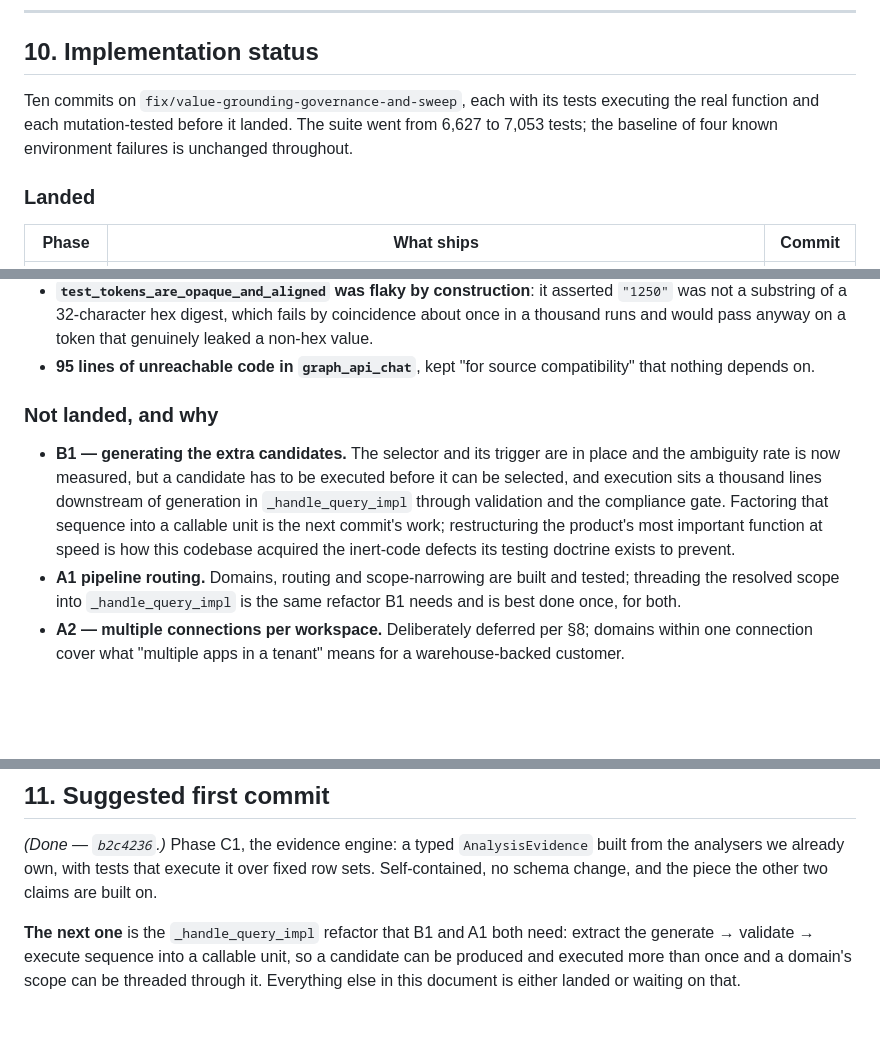
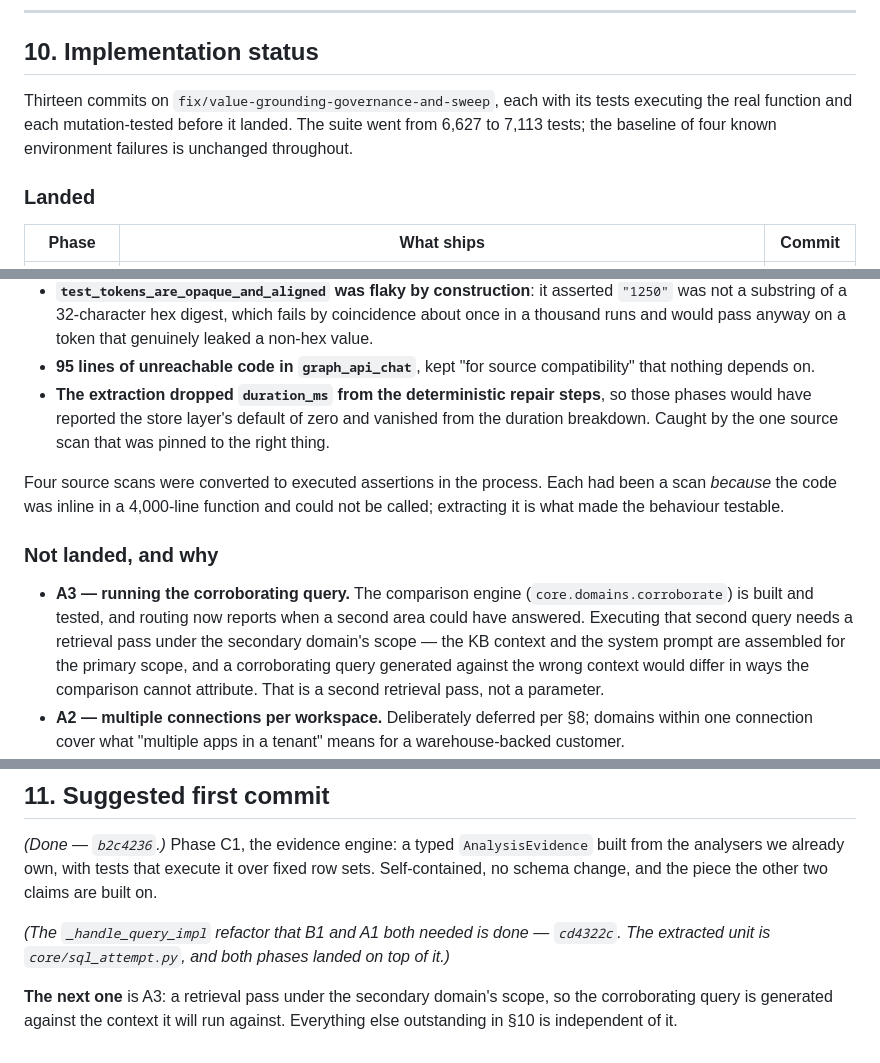
Before and after one commit to sud-sn/Querybot_v2, a Markdown page: docs/COMPETITIVE_GAP_AND_ANALYST_PLAN.md, 3 parts joined by grey strips. Rendered like a GitHub page; blank space fills up the shorter version.

Commit message:
Record the refactor, B1 and A1 as landed
Three more commits: the _handle_query_impl extraction everything was waiting
on, k-candidate generation with execution-guided selection, and domain
routing threaded through the pipeline scope.

A3 is what is left of Phase A, and the reason is specific: the comparison
engine is built and tested, but generating the corroborating query needs a
retrieval pass under the secondary domain's scope. A query generated against
the primary scope's context would differ from the one it is compared with in
ways the comparison cannot attribute -- which is a second retrieval pass, not
a parameter.

```diff
--- a/docs/COMPETITIVE_GAP_AND_ANALYST_PLAN.md
+++ b/docs/COMPETITIVE_GAP_AND_ANALYST_PLAN.md
@@ -666,10 +666,10 @@ The end state, in the buyer's language:
 
 ## 10. Implementation status
 
-Ten commits on `fix/value-grounding-governance-and-sweep`, each with its tests
-executing the real function and each mutation-tested before it landed. The
-suite went from 6,627 to 7,053 tests; the baseline of four known environment
-failures is unchanged throughout.
+Thirteen commits on `fix/value-grounding-governance-and-sweep`, each with its
+tests executing the real function and each mutation-tested before it landed.
+The suite went from 6,627 to 7,113 tests; the baseline of four known
+environment failures is unchanged throughout.
 
 ### Landed
 
@@ -715,20 +718,25 @@ Each was found by the work above rather than looked for, and each was live.
   token that genuinely leaked a non-hex value.
 - **95 lines of unreachable code in `graph_api_chat`**, kept "for source
   compatibility" that nothing depends on.
+- **The extraction dropped `duration_ms` from the deterministic repair
+  steps**, so those phases would have reported the store layer's default of
+  zero and vanished from the duration breakdown. Caught by the one source
+  scan that was pinned to the right thing.
+
+Four source scans were converted to executed assertions in the process. Each
+had been a scan *because* the code was inline in a 4,000-line function and
+could not be called; extracting it is what made the behaviour testable.
 
 ### Not landed, and why
 
-- **B1 — generating the extra candidates.** The selector and its trigger are
-  in place and the ambiguity rate is now measured, but a candidate has to be
-  executed before it can be selected, and execution sits a thousand lines
-  downstream of generation in `_handle_query_impl` through validation and the
-  compliance gate. Factoring that sequence into a callable unit is the next
-  commit's work; restructuring the product's most important function at speed
-  is how this codebase acquired the inert-code defects its testing doctrine
-  exists to prevent.
-- **A1 pipeline routing.** Domains, routing and scope-narrowing are built and
-  tested; threading the resolved scope into `_handle_query_impl` is the same
-  refactor B1 needs and is best done once, for both.
+- **A3 — running the corroborating query.** The comparison engine
+  (`core.domains.corroborate`) is built and tested, and routing now reports
+  when a second area could have answered. Executing that second query needs a
+  retrieval pass under the secondary domain's scope — the KB context and the
+  system prompt are assembled for the primary scope, and a corroborating
+  query generated against the wrong context would differ in ways the
+  comparison cannot attribute. That is a second retrieval pass, not a
+  parameter.
 - **A2 — multiple connections per workspace.** Deliberately deferred per §8;
   domains within one connection cover what "multiple apps in a tenant" means
   for a warehouse-backed customer.
@@ -748,8 +756,10 @@ built from the analysers we already own, with tests that execute it over fixed
 row sets. Self-contained, no schema change, and the piece the other two claims
 are built on.
 
-**The next one** is the `_handle_query_impl` refactor that B1 and A1 both need:
-extract the generate → validate → execute sequence into a callable unit, so a
-candidate can be produced and executed more than once and a domain's scope can
-be threaded through it. Everything else in this document is either landed or
-waiting on that.
+*(The `_handle_query_impl` refactor that B1 and A1 both needed is done —
+`cd4322c`. The extracted unit is `core/sql_attempt.py`, and both phases landed
+on top of it.)*
+
+**The next one** is A3: a retrieval pass under the secondary domain's scope,
+so the corroborating query is generated against the context it will run
+against. Everything else outstanding in §10 is independent of it.
```
Also changed, not shown: other parts of docs/COMPETITIVE_GAP_AND_ANALYST_PLAN.md (+3 -0 lines).
